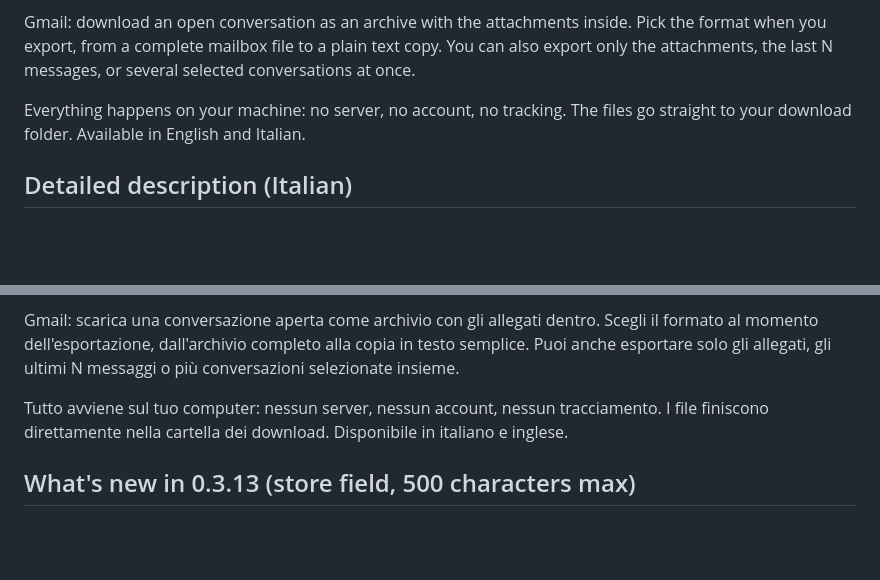
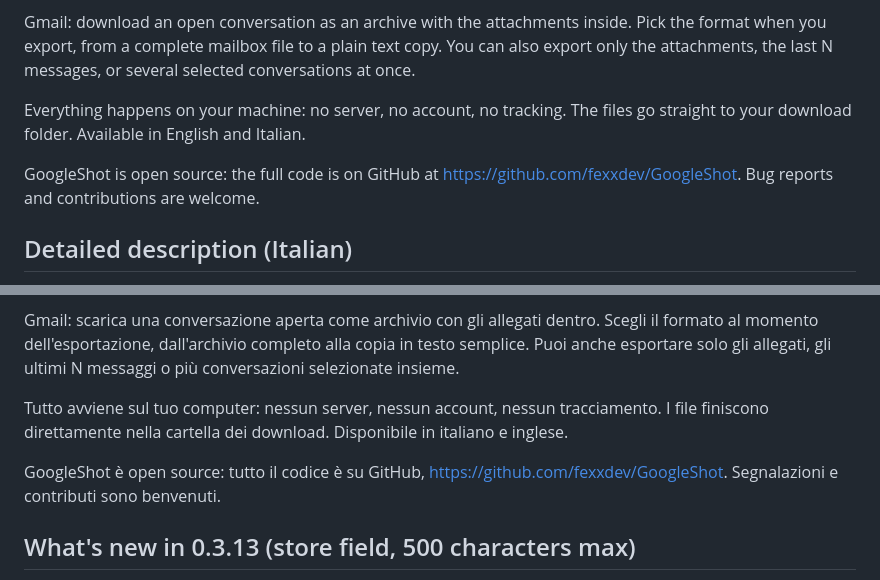
Before and after one commit to fexxdev/GoogleShot, a Markdown page: store/listing.md, 2 parts joined by grey strips. Rendered like a GitHub page; blank space fills up the shorter version.

Commit message:
Mention the open source repository in the store description

```diff
--- a/store/listing.md
+++ b/store/listing.md
@@ -14,6 +14,8 @@ Gmail: download an open conversation as an archive with the attachments inside.
 
 Everything happens on your machine: no server, no account, no tracking. The files go straight to your download folder. Available in English and Italian.
 
+GoogleShot is open source: the full code is on GitHub at https://github.com/fexxdev/GoogleShot. Bug reports and contributions are welcome.
+
 ## Detailed description (Italian)
 
 GoogleShot è una cassetta degli attrezzi locale per Google Workspace. Salva quello che stai già vedendo nel browser.
@@ -23,6 +25,8 @@ Documenti e Presentazioni: cattura ogni pagina o ogni slide in un unico PDF, opp
 Gmail: scarica una conversazione aperta come archivio con gli allegati dentro. Scegli il formato al momento dell'esportazione, dall'archivio completo alla copia in testo semplice. Puoi anche esportare solo gli allegati, gli ultimi N messaggi o più conversazioni selezionate insieme.
 
 Tutto avviene sul tuo computer: nessun server, nessun account, nessun tracciamento. I file finiscono direttamente nella cartella dei download. Disponibile in italiano e inglese.
+
+GoogleShot è open source: tutto il codice è su GitHub, https://github.com/fexxdev/GoogleShot. Segnalazioni e contributi sono benvenuti.
 
 ## What's new in 0.3.13 (store field, 500 characters max)
 
```
